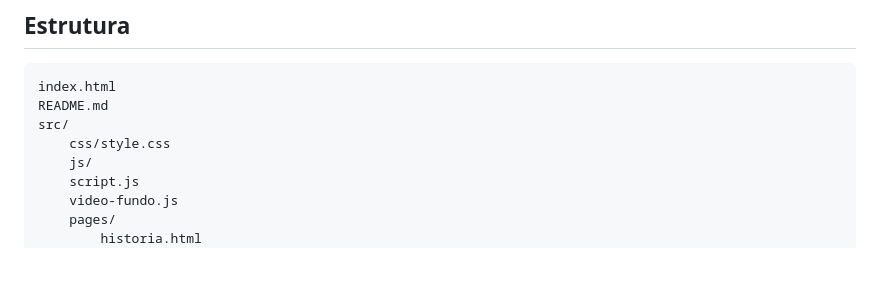
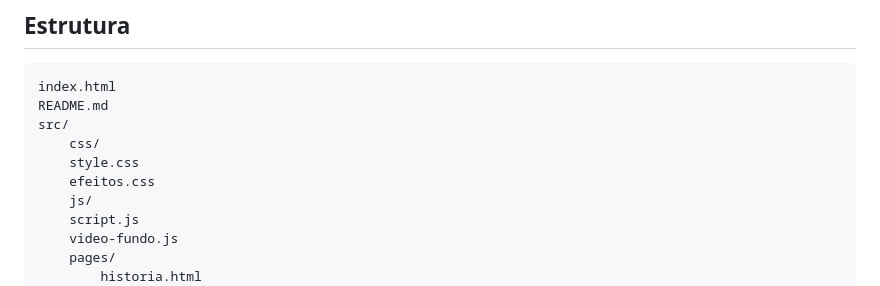
Before and after one commit to almeidalds/vinharia-agnello, a Markdown page: README.md, the part around the change. Rendered like a GitHub page; blank space fills up the shorter version.

Commit message:
Update CSS file structure in README

```diff
--- a/README.md
+++ b/README.md
@@ -31,7 +31,9 @@ Imagens e vídeo são arquivos locais!
 index.html
 README.md
 src/
-    css/style.css
+    css/
+    style.css
+    efeitos.css
     js/
     script.js
     video-fundo.js
```
